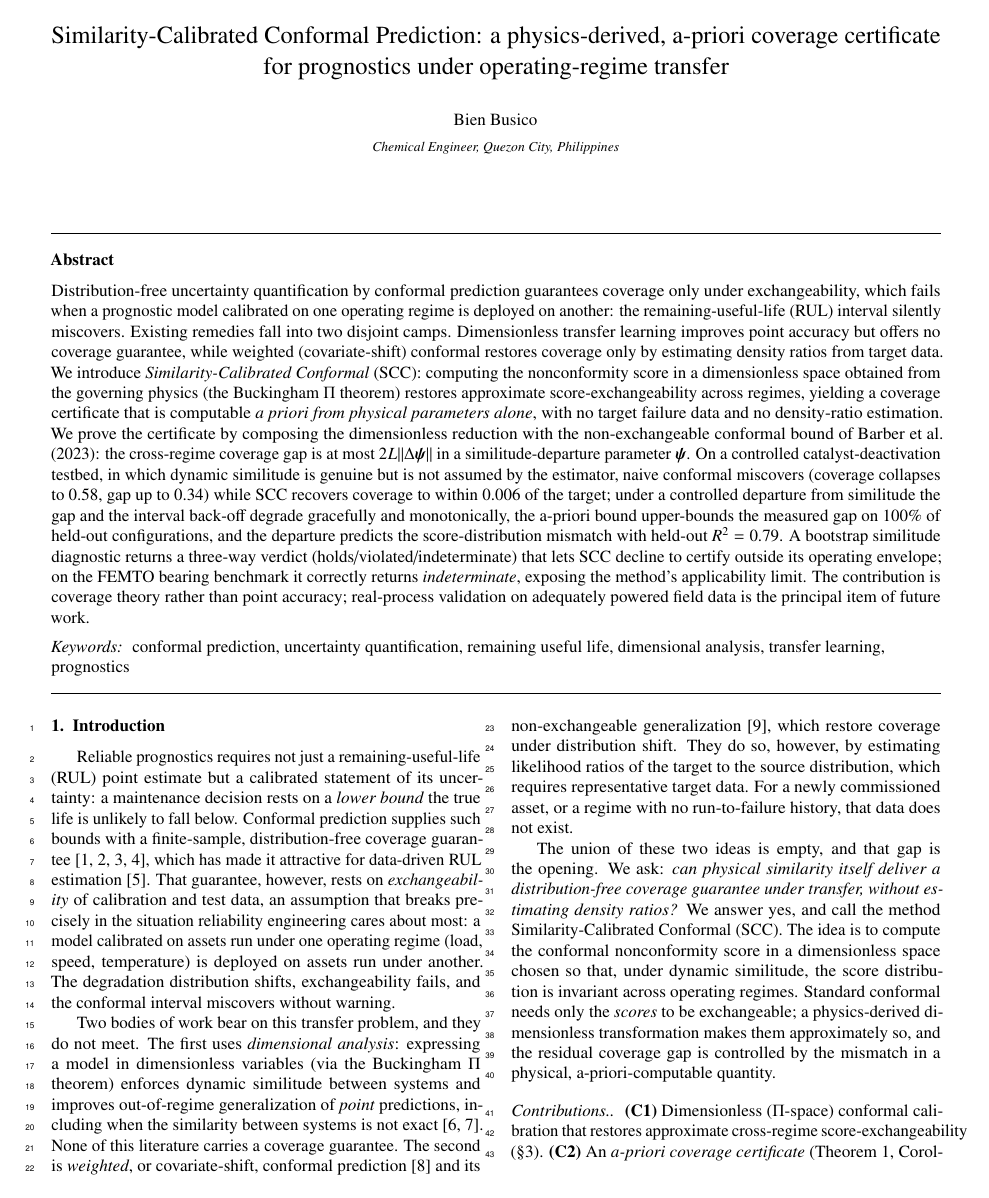
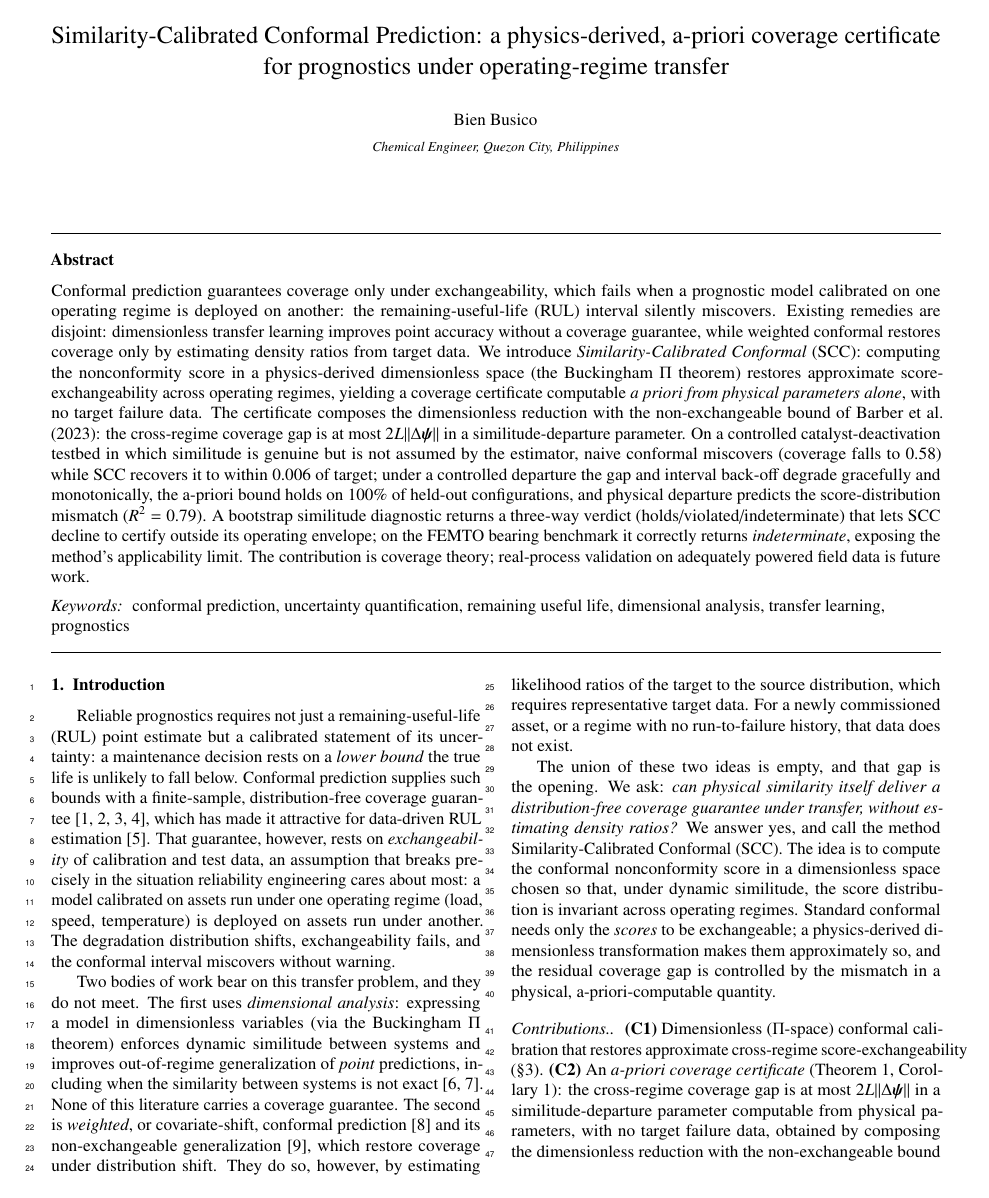
Before and after one commit to beebzy-droid/IPIS, a LaTeX paper (paper3/scc_paper.tex): page 1 of 6. Compiled offline with pdfLaTeX.

```diff
--- a/paper3/scc_paper.tex
+++ b/paper3/scc_paper.tex
@@ -27,30 +27,27 @@
 \address{Chemical Engineer, Quezon City, Philippines}
 
 \begin{abstract}
-Distribution-free uncertainty quantification by conformal prediction guarantees coverage
-only under exchangeability, which fails when a prognostic model calibrated on one operating
-regime is deployed on another: the remaining-useful-life (RUL) interval silently
-miscovers. Existing remedies fall into two disjoint camps. Dimensionless transfer learning improves
-point accuracy but offers no coverage guarantee, while weighted (covariate-shift)
-conformal restores coverage only by estimating density ratios from target data. We
-introduce \emph{Similarity-Calibrated Conformal} (SCC): computing the nonconformity score in
-a dimensionless space obtained from the governing physics (the Buckingham $\Pi$ theorem)
-restores approximate score-exchangeability across regimes, yielding a coverage certificate
-that is computable \emph{a priori from physical parameters alone}, with no target failure data
-and no density-ratio estimation. We prove the certificate by composing the dimensionless
-reduction with the non-exchangeable conformal bound of Barber et al. (2023): the cross-regime
-coverage gap is at most $2L\lVert\Delta\boldsymbol\psi\rVert$ in a similitude-departure
-parameter $\boldsymbol\psi$. On a controlled catalyst-deactivation testbed, in which dynamic
-similitude is genuine but is not assumed by the estimator, naive conformal miscovers (coverage
-collapses to 0.58, gap up to 0.34) while SCC recovers coverage to within 0.006 of the target;
-under a controlled departure from similitude the gap and the interval back-off degrade
-gracefully and monotonically, the a-priori bound upper-bounds the measured gap on 100\% of
-held-out configurations, and the departure predicts the score-distribution mismatch with
-held-out $R^2=0.79$. A bootstrap similitude diagnostic returns a three-way verdict
-(holds/violated/indeterminate) that lets SCC decline to certify outside its operating envelope;
-on the FEMTO bearing benchmark it correctly returns \emph{indeterminate}, exposing the method's
-applicability limit. The contribution is coverage theory rather than point accuracy;
-real-process validation on adequately powered field data is the principal item of future work.
+Conformal prediction guarantees coverage only under exchangeability, which fails when a
+prognostic model calibrated on one operating regime is deployed on another: the
+remaining-useful-life (RUL) interval silently miscovers. Existing remedies are disjoint:
+dimensionless transfer learning improves point accuracy without a coverage guarantee, while
+weighted conformal restores coverage only by estimating density ratios from target data. We
+introduce \emph{Similarity-Calibrated Conformal} (SCC): computing the nonconformity score in a
+physics-derived dimensionless space (the Buckingham $\Pi$ theorem) restores approximate
+score-exchangeability across operating regimes, yielding a coverage certificate computable
+\emph{a priori from physical parameters alone}, with no target failure data. The certificate
+composes the dimensionless reduction with the non-exchangeable bound of Barber et al. (2023): the
+cross-regime coverage gap is at most $2L\lVert\Delta\boldsymbol\psi\rVert$ in a
+similitude-departure parameter. On a controlled catalyst-deactivation testbed in which similitude
+is genuine but is not assumed by the estimator, naive conformal miscovers (coverage falls to 0.58)
+while SCC recovers it to within 0.006 of target; under a controlled departure the gap and interval
+back-off degrade gracefully and monotonically, the a-priori bound holds on 100\% of held-out
+configurations, and physical departure predicts the score-distribution mismatch ($R^2=0.79$). A
+bootstrap similitude diagnostic returns a three-way verdict (holds/violated/indeterminate) that
+lets SCC decline to certify outside its operating envelope; on the FEMTO bearing benchmark it
+correctly returns \emph{indeterminate}, exposing the method's applicability limit. The
+contribution is coverage theory; real-process validation on adequately powered field data is
+future work.
 \end{abstract}
 
 \begin{keyword}
```
